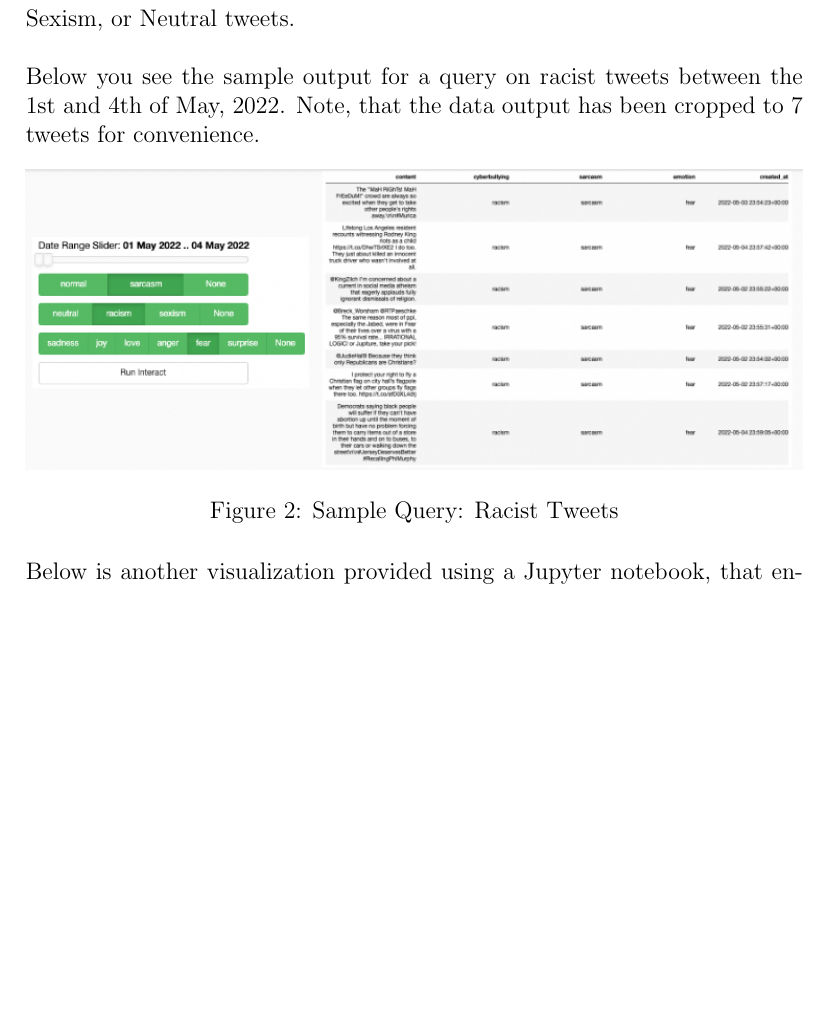
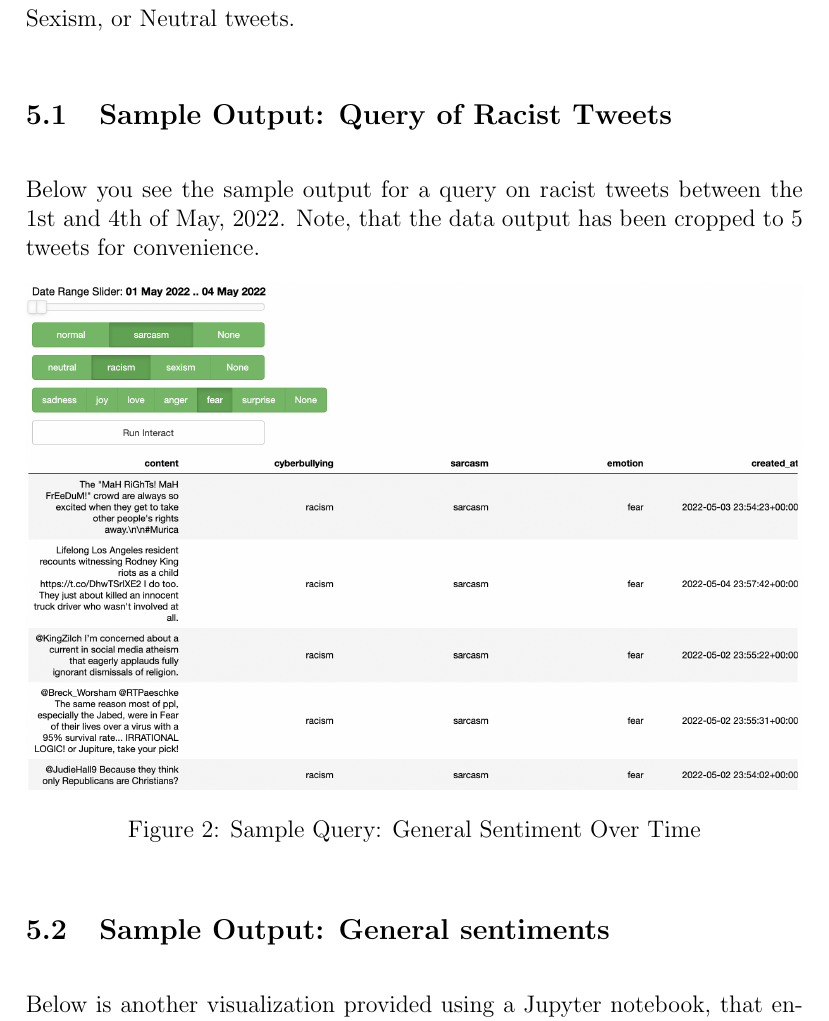
Before and after one commit to jamestjw/tweet_analysis_comp6231, a LaTeX paper (report/final_report.tex): part of page 8 of 11, cut so that both start at the same text, the shorter picture padded with empty space. Compiled offline with pdfLaTeX.

Commit message:
updated image with better quality png

```diff
--- a/report/final_report.tex
+++ b/report/final_report.tex
@@ -196,17 +196,18 @@ To visualize the general sentiment expressed in tweets, detected emotions, and c
 display and provide the functionality to query the data interactively.
 
 Emotions identified include Joy, Surprise, Fear, Sadness while detecting Racism, Sexism, or Neutral tweets.
+\subsection{Sample Output: Query of Racist Tweets}
+Below you see the sample output for a query on racist tweets between the 1st and 4th of May, 2022. Note, that the data output
+has been cropped to 5 tweets for convenience.
 
-Below you see the sample output for a query on racist tweets between the 1st and 4th of May, 2022. Note, that the data output
-has been cropped to 7 tweets for convenience.
-
-\begin{figure}[h]
-	\centering
-	\includegraphics[width=\textwidth]{racism.png}
-	\caption{Sample Query: Racist Tweets}
-	\label{fig:Racist-Tweet-Query}
+\begin{figure}[h!]
+\centering
+\includegraphics[width=\textwidth]{racism.png}
+\caption{Sample Query: General Sentiment Over Time}
+\label{fig:Query-Racist-Tweets}
 \end{figure}
 
+\subsection{Sample Output: General sentiments}
 Below is another visualization provided using a Jupyter notebook, that enables us to visualize the emotions of tweets over time.
 Interestingly, you can see the spike of fear on May 24th, 2022.
 
```
Also changed, not shown: report/final_report.pdf, report/graphTweets.png, report/racism.png, report/final_report.tex (2 more changed lines).
